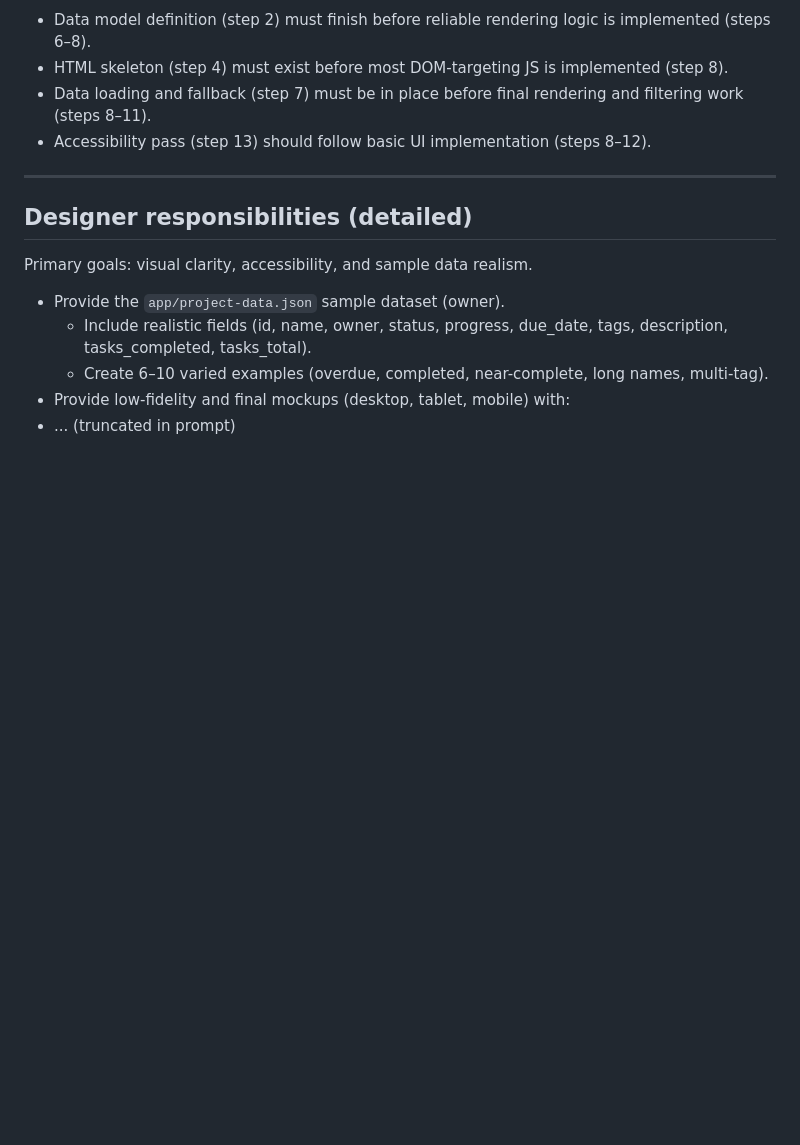
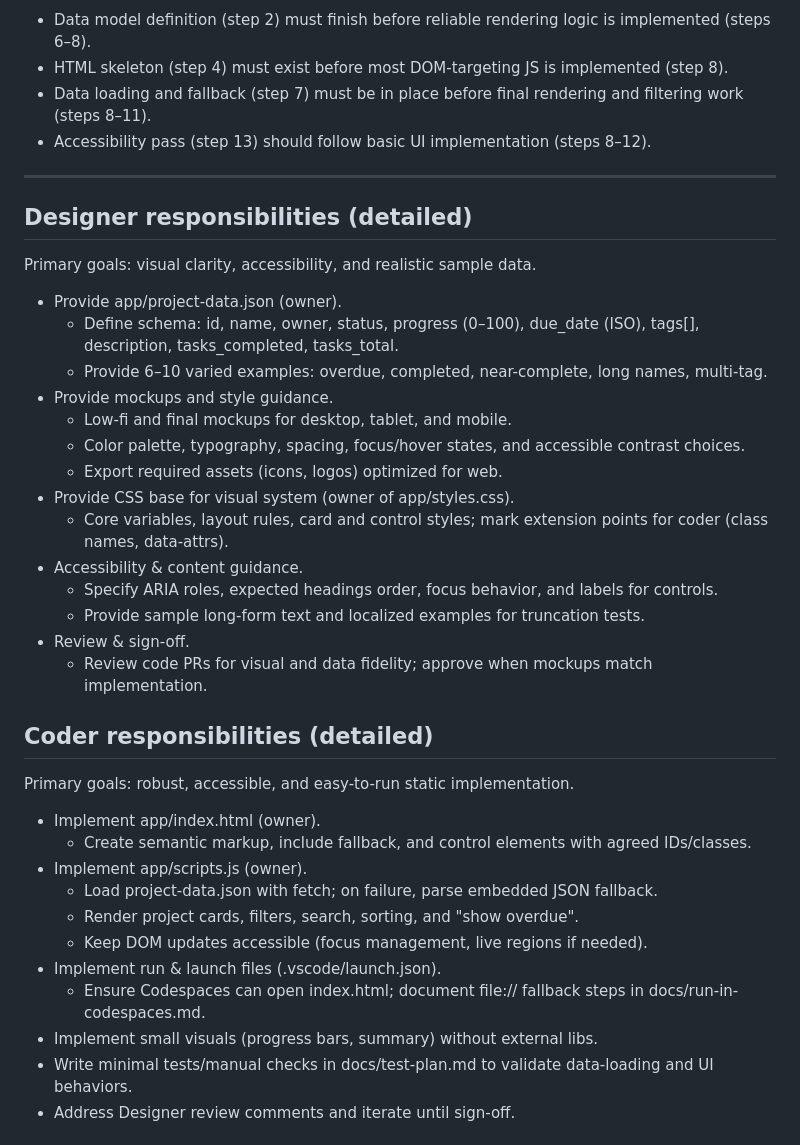
Before and after one commit to Krow1224/skills-agent-orchestration-build-your-ai-dream-team-exercise, a Markdown page: docs/project-pulse-plan.md, the part around one of its changes. GitHub-like rendering; blank space fills up the shorter version.

Commit message:
Plan the Project Pulse dashboard
Co-authored-by: Copilot <223556219+Copilot@users.noreply.github.com>

```diff
--- a/docs/project-pulse-plan.md
+++ b/docs/project-pulse-plan.md
@@ -154,10 +154,36 @@ Total estimated time: ~28.5 hours (sum of above).
 
 ## Designer responsibilities (detailed)
 
-Primary goals: visual clarity, accessibility, and sample data realism.
+Primary goals: visual clarity, accessibility, and realistic sample data.
 
-- Provide the `app/project-data.json` sample dataset (owner).
-  - Include realistic fields (id, name, owner, status, progress, due_date, tags, description, tasks_completed, tasks_total).
-  - Create 6–10 varied examples (overdue, completed, near-complete, long names, multi-tag).
-- Provide low-fidelity and final mockups (desktop, tablet, mobile) with:
-- ... (truncated in prompt)
+- Provide app/project-data.json (owner).
+  - Define schema: id, name, owner, status, progress (0–100), due_date (ISO), tags[], description, tasks_completed, tasks_total.
+  - Provide 6–10 varied examples: overdue, completed, near-complete, long names, multi-tag.
+- Provide mockups and style guidance.
+  - Low-fi and final mockups for desktop, tablet, and mobile.
+  - Color palette, typography, spacing, focus/hover states, and accessible contrast choices.
+  - Export required assets (icons, logos) optimized for web.
+- Provide CSS base for visual system (owner of app/styles.css).
+  - Core variables, layout rules, card and control styles; mark extension points for coder (class names, data-attrs).
+- Accessibility & content guidance.
+  - Specify ARIA roles, expected headings order, focus behavior, and labels for controls.
+  - Provide sample long-form text and localized examples for truncation tests.
+- Review & sign-off.
+  - Review code PRs for visual and data fidelity; approve when mockups match implementation.
+
+## Coder responsibilities (detailed)
+
+Primary goals: robust, accessible, and easy-to-run static implementation.
+
+- Implement app/index.html (owner).
+  - Create semantic markup, include <script id="embedded-data" type="application/json"> fallback, and control elements with agreed IDs/classes.
+- Implement app/scripts.js (owner).
+  - Load project-data.json with fetch; on failure, parse embedded JSON fallback.
+  - Render project cards, filters, search, sorting, and "show overdue".
+  - Keep DOM updates accessible (focus management, live regions if needed).
+- Implement run & launch files (.vscode/launch.json).
+  - Ensure Codespaces can open index.html; document file:// fallback steps in docs/run-in-codespaces.md.
+- Implement small visuals (progress bars, summary) without external libs.
+- Write minimal tests/manual checks in docs/test-plan.md to validate data-loading and UI behaviors.
+- Address Designer review comments and iterate until sign-off.
+
```
Also changed, not shown: other parts of docs/project-pulse-plan.md (+30 -0 lines).
